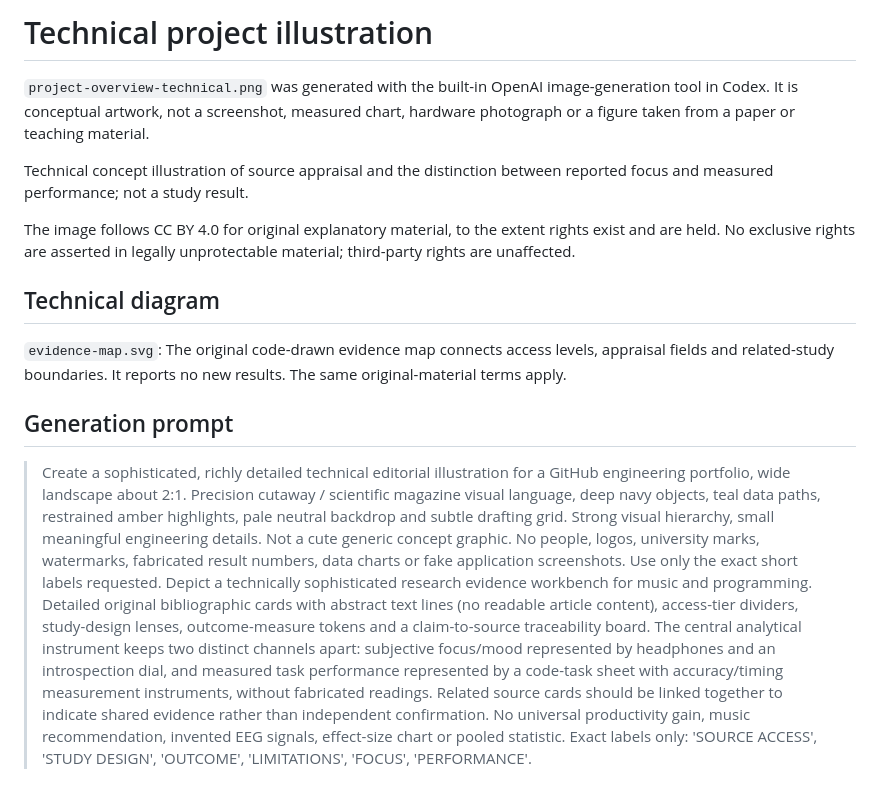
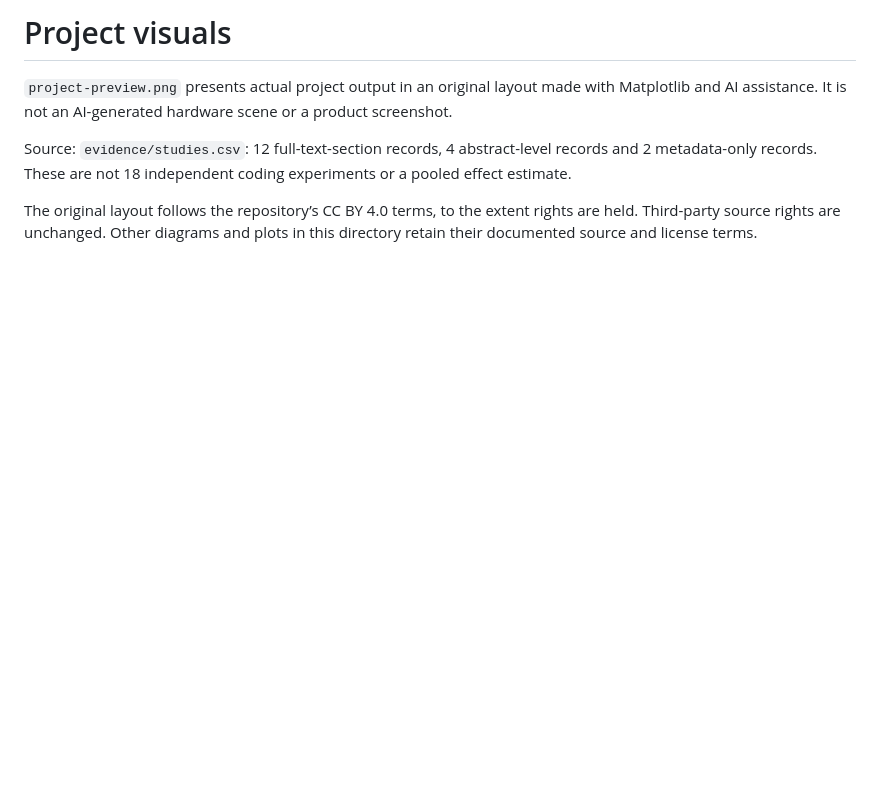
Before and after one commit to kasra-mohebian/music-and-coding-focus, a Markdown page: docs/media/README.md, the part around the change. Drawn GitHub-style; blank space fills up the shorter version.

Commit message:
Present real project outputs in warm readable previews

```diff
--- a/docs/media/README.md
+++ b/docs/media/README.md
@@ -1,15 +1,7 @@
-# Technical project illustration
+# Project visuals
 
-`project-overview-technical.png` was generated with the built-in OpenAI image-generation tool in Codex. It is conceptual artwork, not a screenshot, measured chart, hardware photograph or a figure taken from a paper or teaching material.
+`project-preview.png` presents actual project output in an original layout made with Matplotlib and AI assistance. It is not an AI-generated hardware scene or a product screenshot.
 
-Technical concept illustration of source appraisal and the distinction between reported focus and measured performance; not a study result.
+Source: `evidence/studies.csv`: 12 full-text-section records, 4 abstract-level records and 2 metadata-only records. These are not 18 independent coding experiments or a pooled effect estimate.
 
-The image follows CC BY 4.0 for original explanatory material, to the extent rights exist and are held. No exclusive rights are asserted in legally unprotectable material; third-party rights are unaffected.
-
-## Technical diagram
-
-`evidence-map.svg`: The original code-drawn evidence map connects access levels, appraisal fields and related-study boundaries. It reports no new results. The same original-material terms apply.
-
-## Generation prompt
-
-> Create a sophisticated, richly detailed technical editorial illustration for a GitHub engineering portfolio, wide landscape about 2:1. Precision cutaway / scientific magazine visual language, deep navy objects, teal data paths, restrained amber highlights, pale neutral backdrop and subtle drafting grid. Strong visual hierarchy, small meaningful engineering details. Not a cute generic concept graphic. No people, logos, university marks, watermarks, fabricated result numbers, data charts or fake application screenshots. Use only the exact short labels requested. Depict a technically sophisticated research evidence workbench for music and programming. Detailed original bibliographic cards with abstract text lines (no readable article content), access-tier dividers, study-design lenses, outcome-measure tokens and a claim-to-source traceability board. The central analytical instrument keeps two distinct channels apart: subjective focus/mood represented by headphones and an introspection dial, and measured task performance represented by a code-task sheet with accuracy/timing measurement instruments, without fabricated readings. Related source cards should be linked together to indicate shared evidence rather than independent confirmation. No universal productivity gain, music recommendation, invented EEG signals, effect-size chart or pooled statistic. Exact labels only: 'SOURCE ACCESS', 'STUDY DESIGN', 'OUTCOME', 'LIMITATIONS', 'FOCUS', 'PERFORMANCE'.
+The original layout follows the repository’s CC BY 4.0 terms, to the extent rights are held. Third-party source rights are unchanged. Other diagrams and plots in this directory retain their documented source and license terms.
```
Also changed, not shown: LICENSE.md (+2 -2 lines), README.md (+2 -2 lines), docs/media/project-preview.png (added), 1 other file.
